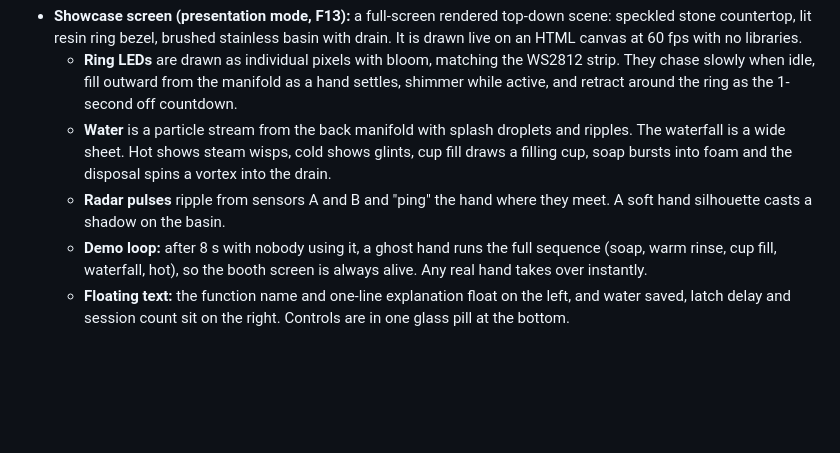
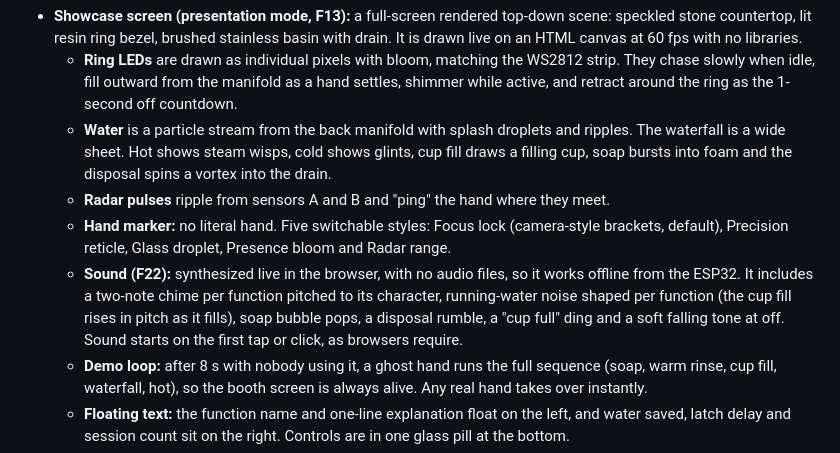
Before and after one commit to lorops-stack/artesian-ring-poc, a Markdown page: docs/01-design-spec.md, the part around the change. Rendered like a GitHub page; blank space fills up the shorter version.

Commit message:
Spec: marker styles and synthesized sound
Co-Authored-By: Claude Opus 5.5 <noreply@anthropic.com>
Claude-Session: https://claude.ai/code/session_01DpAvn2CNQHFLhBkMdSV2ug

```diff
--- a/docs/01-design-spec.md
+++ b/docs/01-design-spec.md
@@ -181,7 +181,9 @@ Reference design: the "Ring Studio UI" design canvas (live view + calibration st
 - **Showcase screen (presentation mode, F13):** a full-screen rendered top-down scene: speckled stone countertop, lit resin ring bezel, brushed stainless basin with drain. It is drawn live on an HTML canvas at 60 fps with no libraries.
   - **Ring LEDs** are drawn as individual pixels with bloom, matching the WS2812 strip. They chase slowly when idle, fill outward from the manifold as a hand settles, shimmer while active, and retract around the ring as the 1-second off countdown.
   - **Water** is a particle stream from the back manifold with splash droplets and ripples. The waterfall is a wide sheet. Hot shows steam wisps, cold shows glints, cup fill draws a filling cup, soap bursts into foam and the disposal spins a vortex into the drain.
-  - **Radar pulses** ripple from sensors A and B and "ping" the hand where they meet. A soft hand silhouette casts a shadow on the basin.
+  - **Radar pulses** ripple from sensors A and B and "ping" the hand where they meet.
+  - **Hand marker:** no literal hand. Five switchable styles: Focus lock (camera-style brackets, default), Precision reticle, Glass droplet, Presence bloom and Radar range.
+  - **Sound (F22):** synthesized live in the browser, with no audio files, so it works offline from the ESP32. It includes a two-note chime per function pitched to its character, running-water noise shaped per function (the cup fill rises in pitch as it fills), soap bubble pops, a disposal rumble, a "cup full" ding and a soft falling tone at off. Sound starts on the first tap or click, as browsers require.
   - **Demo loop:** after 8 s with nobody using it, a ghost hand runs the full sequence (soap, warm rinse, cup fill, waterfall, hot), so the booth screen is always alive. Any real hand takes over instantly.
   - **Floating text:** the function name and one-line explanation float on the left, and water saved, latch delay and session count sit on the right. Controls are in one glass pill at the bottom.
 - **Look:** dark, calm, premium consumer-device feel. Near-black ground (#07090C), frosted translucent cards with hairline borders, large rounded corners (24 to 36 px), generous spacing, one big number or word per card.
```
